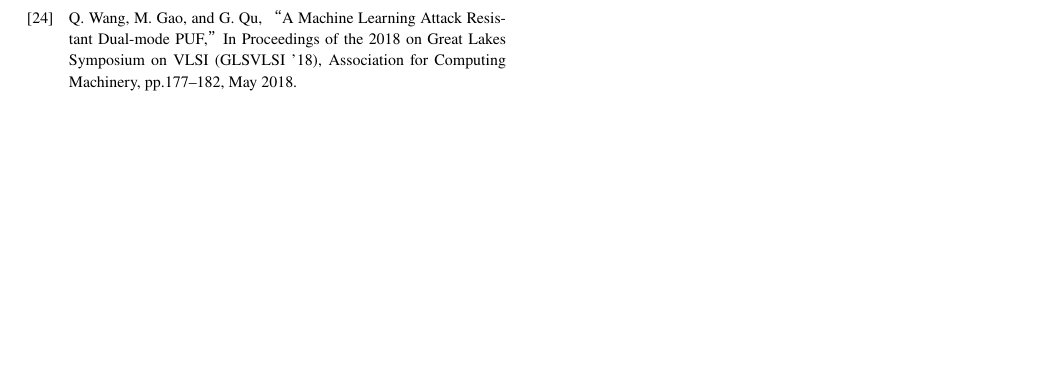
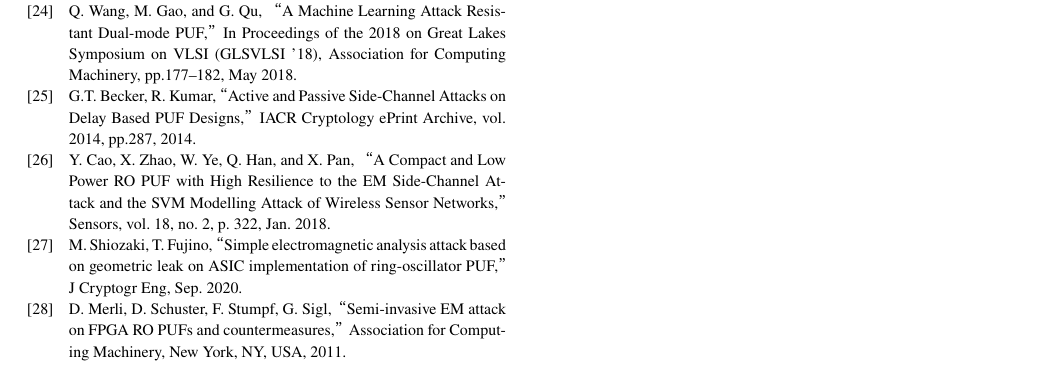
Before and after one commit to mokan0/0629_survey, a LaTeX document (pufsurvey.tex): part of page 5 of 5, cut so that both start at the same text, the shorter picture padded with empty space. Compiled offline with pLaTeX and dvipdfmx.

Commit message:
CRPs sidechannel

```diff
--- a/pufsurvey.tex
+++ b/pufsurvey.tex
@@ -394,6 +405,19 @@
   Q. Wang, M. Gao, and G. Qu, “A Machine Learning Attack Resistant Dual-mode PUF,”
   In Proceedings of the 2018 on Great Lakes Symposium on VLSI (GLSVLSI '18),
   Association for Computing Machinery, pp.177–182, May 2018.
+  \bibitem{side apuf}
+  G.T. Becker, R. Kumar,“Active and Passive Side-Channel Attacks on Delay Based PUF Designs,”
+  IACR Cryptology ePrint Archive, vol. 2014, pp.287, 2014.
+  \bibitem{side rpuf1}
+  Y. Cao, X. Zhao, W. Ye, Q. Han, and X. Pan, “A Compact and Low Power RO PUF with High Resilience to the EM Side-Channel Attack and the SVM Modelling Attack of Wireless Sensor Networks,”
+  Sensors, vol. 18, no. 2, p. 322, Jan. 2018.
+  \bibitem{side rpuf2}
+  M. Shiozaki, T. Fujino,
+  “Simple electromagnetic analysis attack based on geometric leak on ASIC implementation of ring-oscillator PUF,”
+  J Cryptogr Eng, Sep. 2020.
+  \bibitem{side rpuf3}
+  D. Merli, D. Schuster, F. Stumpf, G. Sigl,“Semi-invasive EM attack on FPGA RO PUFs and countermeasures,”
+  Association for Computing Machinery, New York, NY, USA, 2011.
 \end{thebibliography}
 
 %\appendix
```
Also changed, not shown: out/pufsurvey.pdf, pufsurvey.tex (15 more changed lines).
